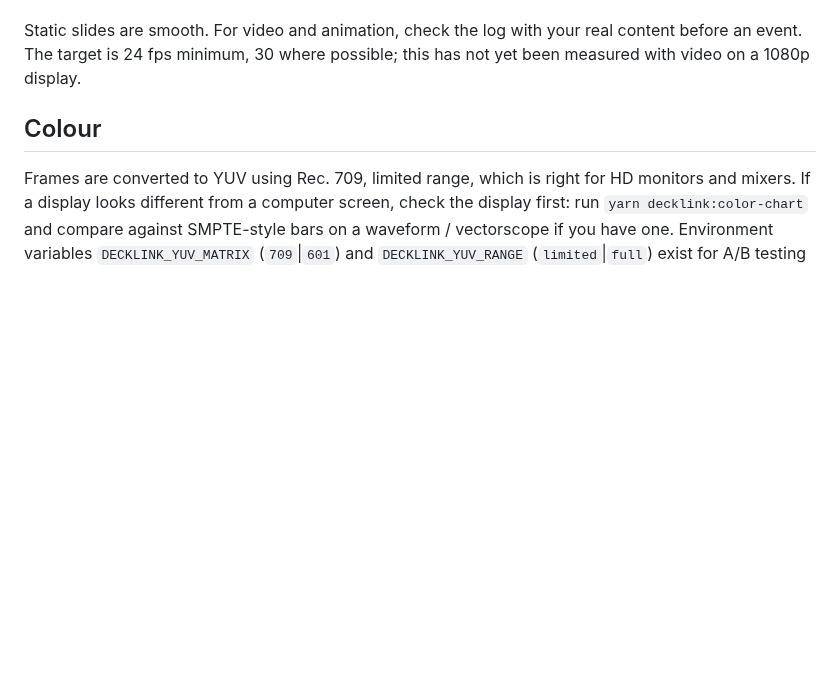
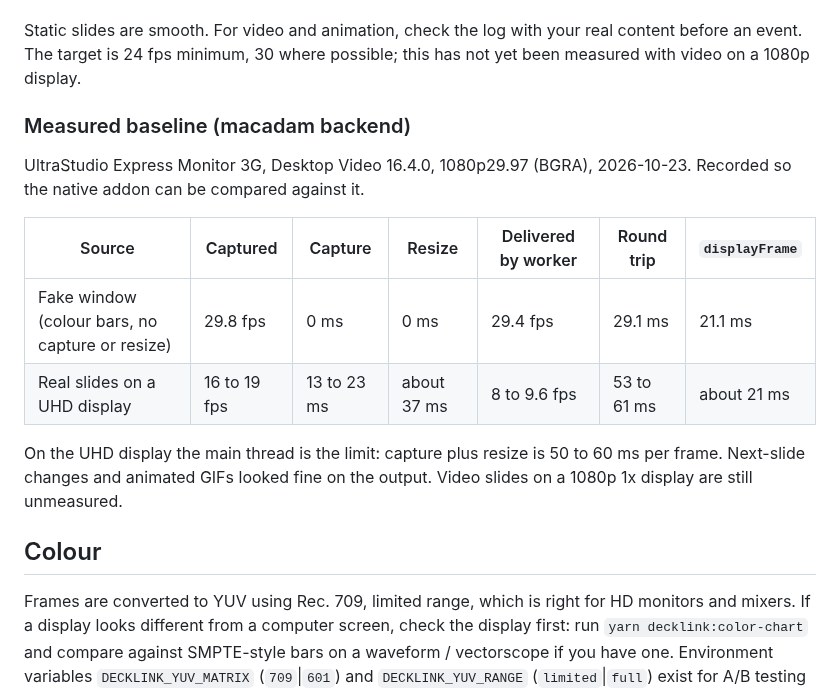
Before and after one commit to TomsFaire/Google-Slides-Controller, a Markdown page: docs/DECKLINK.md, the part around the change. GitHub-like rendering; blank space fills up the shorter version.

```diff
--- a/docs/DECKLINK.md
+++ b/docs/DECKLINK.md
@@ -44,6 +44,17 @@ Every 5 seconds the app logs, per output:
 
 Static slides are smooth. For video and animation, check the log with your real content before an event. The target is 24 fps minimum, 30 where possible; this has not yet been measured with video on a 1080p display.
 
+### Measured baseline (macadam backend)
+
+UltraStudio Express Monitor 3G, Desktop Video 16.4.0, 1080p29.97 (BGRA), 2026-10-23. Recorded so the native addon can be compared against it.
+
+| Source | Captured | Capture | Resize | Delivered by worker | Round trip | `displayFrame` |
+|---|---|---|---|---|---|---|
+| Fake window (colour bars, no capture or resize) | 29.8 fps | 0 ms | 0 ms | 29.4 fps | 29.1 ms | 21.1 ms |
+| Real slides on a UHD display | 16 to 19 fps | 13 to 23 ms | about 37 ms | 8 to 9.6 fps | 53 to 61 ms | about 21 ms |
+
+On the UHD display the main thread is the limit: capture plus resize is 50 to 60 ms per frame. Next-slide changes and animated GIFs looked fine on the output. Video slides on a 1080p 1x display are still unmeasured.
+
 ## Colour
 
 Frames are converted to YUV using Rec. 709, limited range, which is right for HD monitors and mixers. If a display looks different from a computer screen, check the display first: run `yarn decklink:color-chart` and compare against SMPTE-style bars on a waveform / vectorscope if you have one. Environment variables `DECKLINK_YUV_MATRIX` (`709`|`601`) and `DECKLINK_YUV_RANGE` (`limited`|`full`) exist for A/B testing only.
```
Also changed, not shown: docs/decklink-validation.md (+16 -1 lines).
